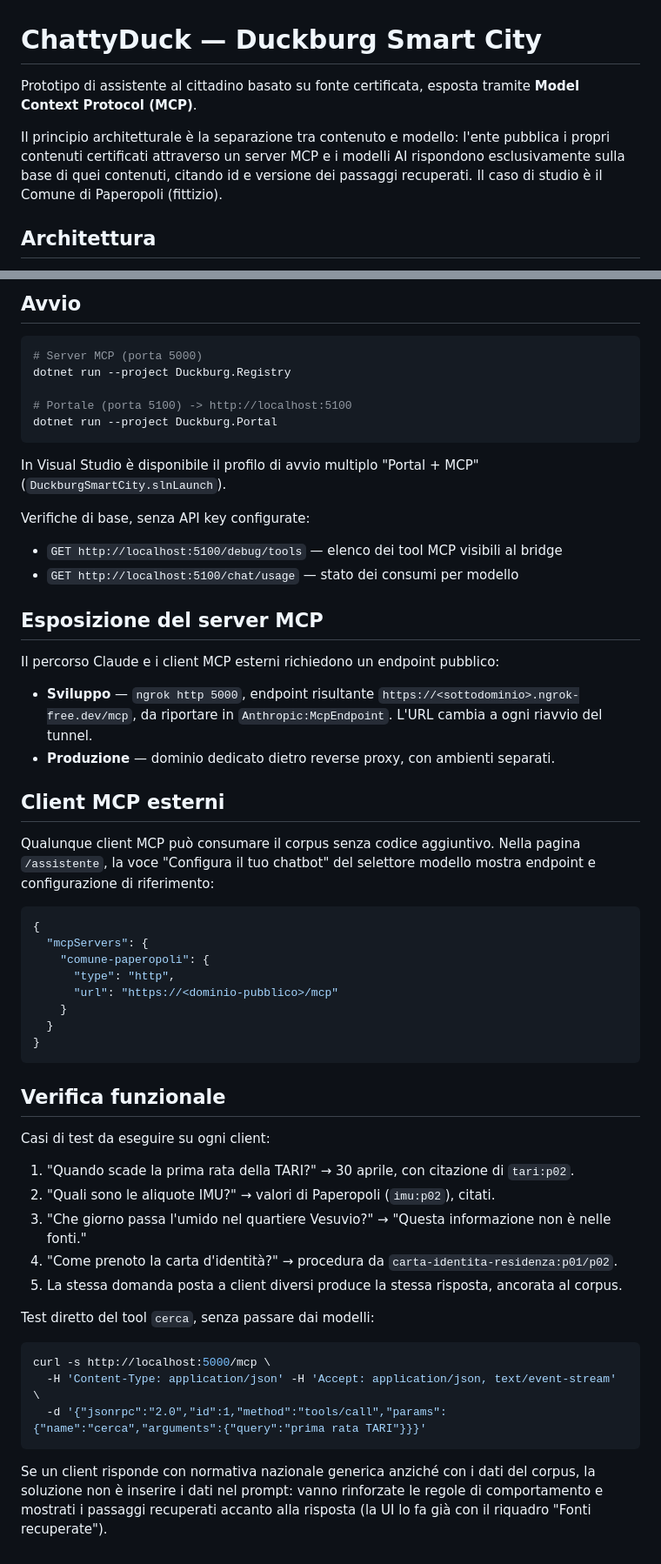
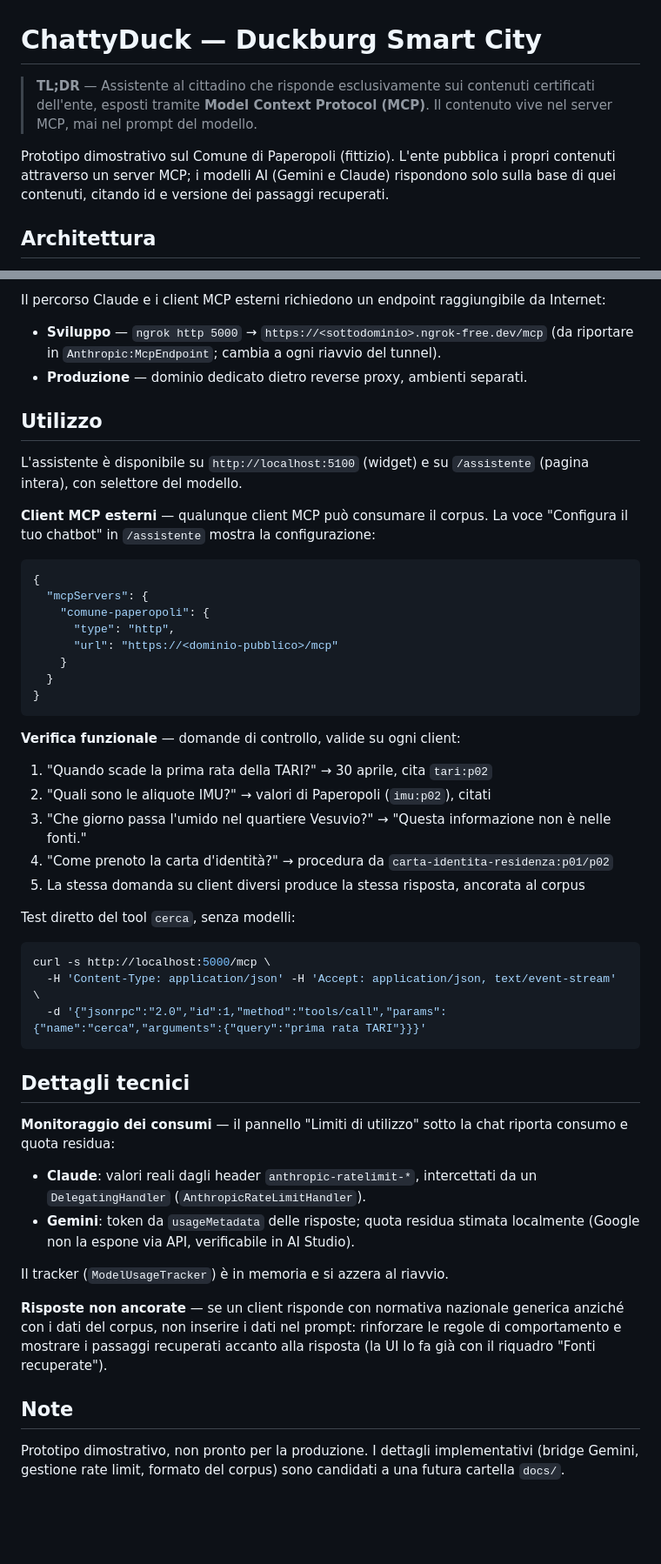
Before and after one commit to fderrigo/DuckburgSmartCity, a Markdown page: README.md, 2 parts joined by grey strips. Shown at 87% size. GitHub-like rendering; blank space fills up the shorter version.

````diff
--- a/README.md
+++ b/README.md
@@ -1,8 +1,8 @@
 # ChattyDuck — Duckburg Smart City
 
-Prototipo di assistente al cittadino basato su fonte certificata, esposta tramite **Model Context Protocol (MCP)**.
+> **TL;DR** — Assistente al cittadino che risponde esclusivamente sui contenuti certificati dell'ente, esposti tramite **Model Context Protocol (MCP)**. Il contenuto vive nel server MCP, mai nel prompt del modello.
 
-Il principio architetturale è la separazione tra contenuto e modello: l'ente pubblica i propri contenuti certificati attraverso un server MCP e i modelli AI rispondono esclusivamente sulla base di quei contenuti, citando id e versione dei passaggi recuperati. Il caso di studio è il Comune di Paperopoli (fittizio).
+Prototipo dimostrativo sul Comune di Paperopoli (fittizio). L'ente pubblica i propri contenuti attraverso un server MCP; i modelli AI (Gemini e Claude) rispondono solo sulla base di quei contenuti, citando id e versione dei passaggi recuperati.
 
 ## Architettura
 
@@ -61,31 +70,14 @@ In alternativa ai file di configurazione è possibile usare variabili d'ambiente
 
-## Avvio
+Il percorso Claude e i client MCP esterni richiedono un endpoint raggiungibile da Internet:
 
-```powershell
-# Server MCP (porta 5000)
-dotnet run --project Duckburg.Registry
+- **Sviluppo** — `ngrok http 5000` → `https://<sottodominio>.ngrok-free.dev/mcp` (da riportare in `Anthropic:McpEndpoint`; cambia a ogni riavvio del tunnel).
+- **Produzione** — dominio dedicato dietro reverse proxy, ambienti separati.
 
-# Portale (porta 5100) -> http://localhost:5100
-dotnet run --project Duckburg.Portal
-```
+## Utilizzo
 
-In Visual Studio è disponibile il profilo di avvio multiplo "Portal + MCP" (`DuckburgSmartCity.slnLaunch`).
+L'assistente è disponibile su `http://localhost:5100` (widget) e su `/assistente` (pagina intera), con selettore del modello.
 
-Verifiche di base, senza API key configurate:
-
-- `GET http://localhost:5100/debug/tools` — elenco dei tool MCP visibili al bridge
-- `GET http://localhost:5100/chat/usage` — stato dei consumi per modello
-
-## Esposizione del server MCP
-
-Il percorso Claude e i client MCP esterni richiedono un endpoint pubblico:
-
-- **Sviluppo** — `ngrok http 5000`, endpoint risultante `https://<sottodominio>.ngrok-free.dev/mcp`, da riportare in `Anthropic:McpEndpoint`. L'URL cambia a ogni riavvio del tunnel.
-- **Produzione** — dominio dedicato dietro reverse proxy, con ambienti separati.
-
-## Client MCP esterni
-
-Qualunque client MCP può consumare il corpus senza codice aggiuntivo. Nella pagina `/assistente`, la voce "Configura il tuo chatbot" del selettore modello mostra endpoint e configurazione di riferimento:
+**Client MCP esterni** — qualunque client MCP può consumare il corpus. La voce "Configura il tuo chatbot" in `/assistente` mostra la configurazione:
 
 ```json
 {
@@ -98,17 +90,15 @@ Qualunque client MCP può consumare il corpus senza codice aggiuntivo. Nella pag
 }
 ```
 
-## Verifica funzionale
+**Verifica funzionale** — domande di controllo, valide su ogni client:
 
-Casi di test da eseguire su ogni client:
+1. "Quando scade la prima rata della TARI?" → 30 aprile, cita `tari:p02`
+2. "Quali sono le aliquote IMU?" → valori di Paperopoli (`imu:p02`), citati
+3. "Che giorno passa l'umido nel quartiere Vesuvio?" → "Questa informazione non è nelle fonti."
+4. "Come prenoto la carta d'identità?" → procedura da `carta-identita-residenza:p01/p02`
+5. La stessa domanda su client diversi produce la stessa risposta, ancorata al corpus
 
-1. "Quando scade la prima rata della TARI?" → 30 aprile, con citazione di `tari:p02`.
-2. "Quali sono le aliquote IMU?" → valori di Paperopoli (`imu:p02`), citati.
-3. "Che giorno passa l'umido nel quartiere Vesuvio?" → "Questa informazione non è nelle fonti."
-4. "Come prenoto la carta d'identità?" → procedura da `carta-identita-residenza:p01/p02`.
-5. La stessa domanda posta a client diversi produce la stessa risposta, ancorata al corpus.
-
-Test diretto del tool `cerca`, senza passare dai modelli:
+Test diretto del tool `cerca`, senza modelli:
 
 ```bash
 curl -s http://localhost:5000/mcp \
@@ -116,4 +106,17 @@ curl -s http://localhost:5000/mcp \
   -d '{"jsonrpc":"2.0","id":1,"method":"tools/call","params":{"name":"cerca","arguments":{"query":"prima rata TARI"}}}'
 ```
 
-Se un client risponde con normativa nazionale generica anziché con i dati del corpus, la soluzione non è inserire i dati nel prompt: vanno rinforzate le regole di comportamento e mostrati i passaggi recuperati accanto alla risposta (la UI lo fa già con il riquadro "Fonti recuperate").
+## Dettagli tecnici
+
+**Monitoraggio dei consumi** — il pannello "Limiti di utilizzo" sotto la chat riporta consumo e quota residua:
+
+- **Claude**: valori reali dagli header `anthropic-ratelimit-*`, intercettati da un `DelegatingHandler` (`AnthropicRateLimitHandler`).
+- **Gemini**: token da `usageMetadata` delle risposte; quota residua stimata localmente (Google non la espone via API, verificabile in AI Studio).
+
+Il tracker (`ModelUsageTracker`) è in memoria e si azzera al riavvio.
+
+**Risposte non ancorate** — se un client risponde con normativa nazionale generica anziché con i dati del corpus, non inserire i dati nel prompt: rinforzare le regole di comportamento e mostrare i passaggi recuperati accanto alla risposta (la UI lo fa già con il riquadro "Fonti recuperate").
+
+## Note
+
+Prototipo dimostrativo, non pronto per la produzione. I dettagli implementativi (bridge Gemini, gestione rate limit, formato del corpus) sono candidati a una futura cartella `docs/`.
````
Also changed, not shown: other parts of README.md (+36 -27 lines).
